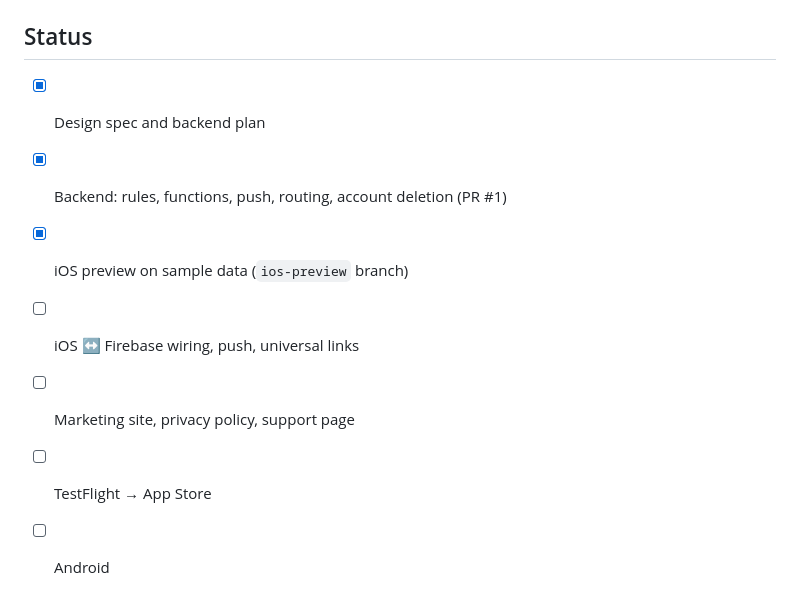
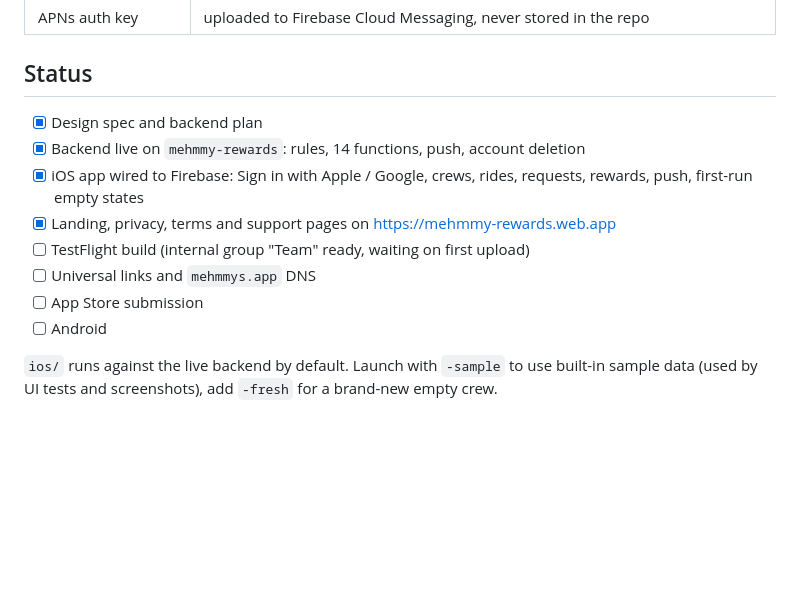
Before and after one commit to bugbay/mehmmys, a Markdown page: README.md, the part around the change. GitHub-like rendering; blank space fills up the shorter version.

Commit message:
docs: README status and launch modes
Co-Authored-By: Claude Opus 5.5 <noreply@anthropic.com>
Claude-Session: https://claude.ai/code/session_01TT4PRiwWbgyRZD2XfGtQFb

```diff
--- a/README.md
+++ b/README.md
@@ -89,9 +89,12 @@ No keys or credentials are committed. Each environment supplies its own:
 ## Status
 
 - [x] Design spec and backend plan
-- [x] Backend: rules, functions, push, routing, account deletion (PR #1)
-- [x] iOS preview on sample data (`ios-preview` branch)
-- [ ] iOS ↔ Firebase wiring, push, universal links
-- [ ] Marketing site, privacy policy, support page
-- [ ] TestFlight → App Store
+- [x] Backend live on `mehmmy-rewards`: rules, 14 functions, push, account deletion
+- [x] iOS app wired to Firebase: Sign in with Apple / Google, crews, rides, requests, rewards, push, first-run empty states
+- [x] Landing, privacy, terms and support pages on https://mehmmy-rewards.web.app
+- [ ] TestFlight build (internal group "Team" ready, waiting on first upload)
+- [ ] Universal links and `mehmmys.app` DNS
+- [ ] App Store submission
 - [ ] Android
+
+`ios/` runs against the live backend by default. Launch with `-sample` to use built-in sample data (used by UI tests and screenshots), add `-fresh` for a brand-new empty crew.
```
